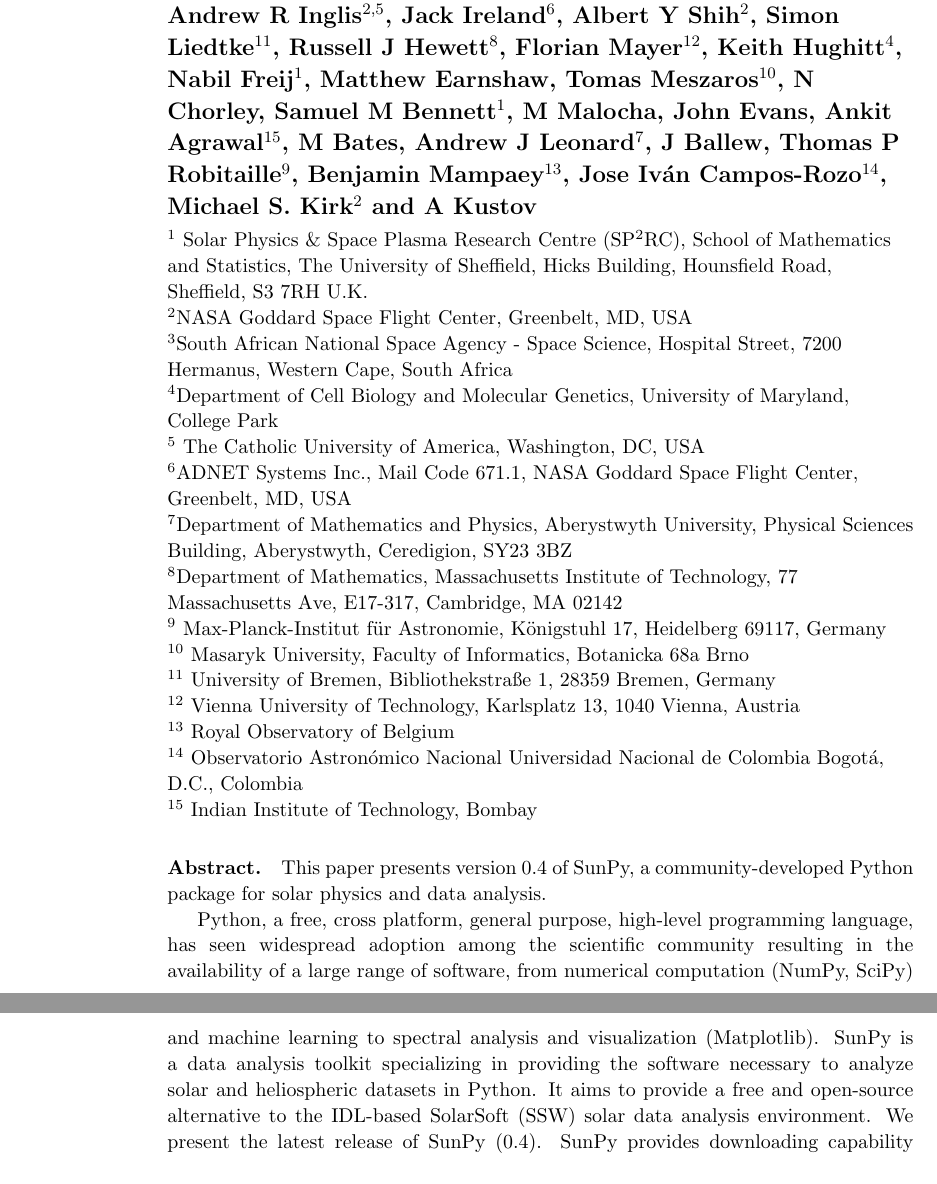
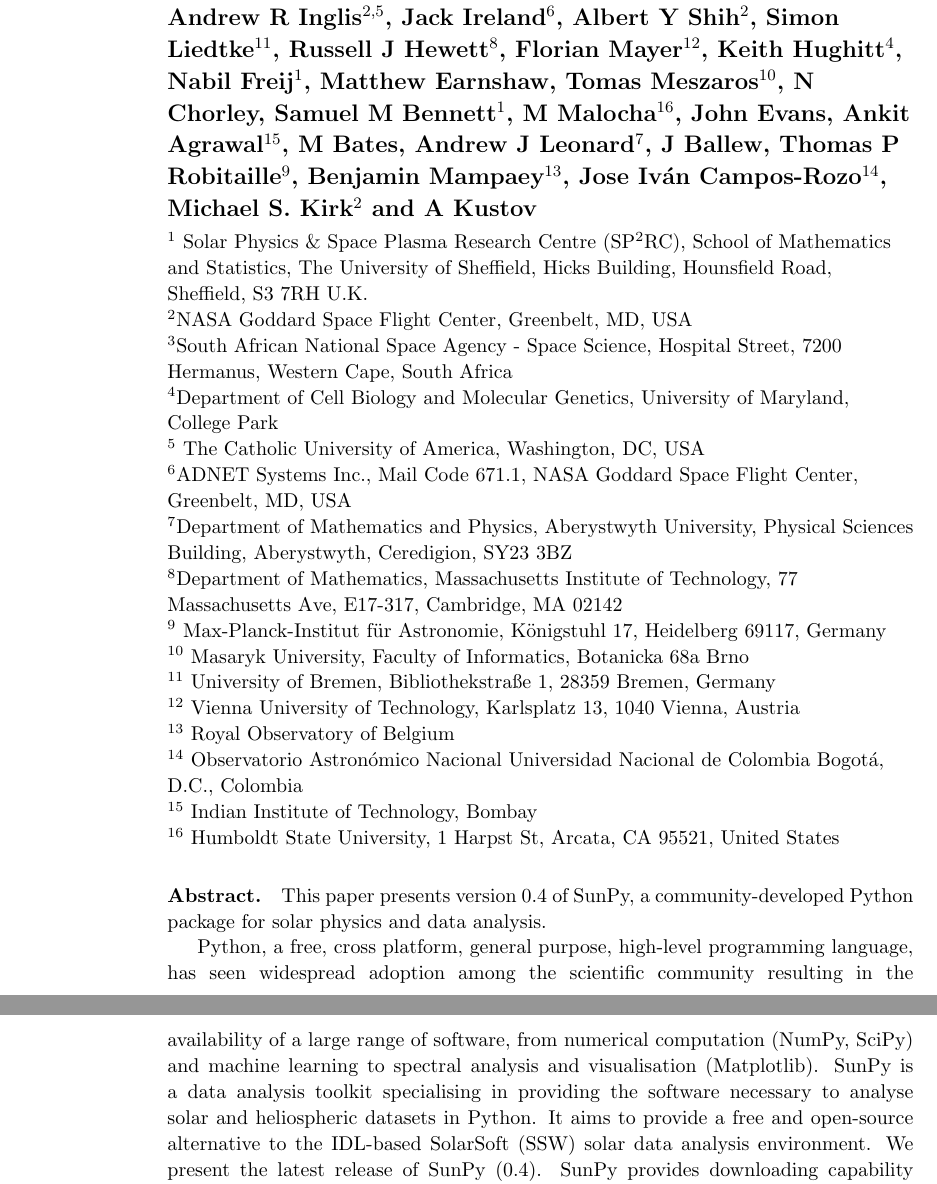
Before and after one commit to sunpy/sunpy-0.4-paper, a LaTeX paper (Sunpy_paper_0.4.tex, which reads abstract.tex, authors.tex): two parts of pages 1 and 2 of 26, joined at a grey line, cut so that both start at the same text. Compiled offline with pdfLaTeX.

Commit message:
Added Michael affiliation and British spelling to the abs. Notice Summary.tex is missing

```diff
--- a/abstract.tex
+++ b/abstract.tex
@@ -5,8 +5,8 @@
 Python, a free, cross platform, general purpose, high-level programming language,
 has seen widespread adoption among the scientific community resulting in the availability
 of a large range of software, from numerical computation (NumPy, SciPy) and machine
-learning to spectral analysis and visualization (Matplotlib). SunPy is a data analysis
-toolkit specializing in providing the software necessary to analyze solar and heliospheric
+learning to spectral analysis and visualisation (Matplotlib). SunPy is a data analysis
+toolkit specialising in providing the software necessary to analyse solar and heliospheric
 datasets in Python. It aims to provide a free and open-source alternative to the
 IDL-based SolarSoft (SSW) solar data analysis environment. We present the latest
 release of SunPy (0.4). SunPy provides downloading capability through integration with the Virtual Solar
--- a/authors.tex
+++ b/authors.tex
@@ -22,7 +22,7 @@
 Tomas Meszaros$^{10}$, %17
 N Chorley, %17
 Samuel M Bennett$^1$, %14
-M Malocha, %10
+M Malocha$^{16}$, %10
 John Evans, %10 %No affil
 Ankit Agrawal$^{15}$, %8
 M Bates, %6
@@ -74,4 +74,6 @@
 Bogotá, D.C., Colombia
 
 $^{15}$ Indian Institute of Technology, Bombay
+
+$^{16}$ Humboldt State University, 1 Harpst St, Arcata, CA 95521, United States
 }
```
Also changed, not shown: 3-5-Database.tex (+2 -2 lines).
